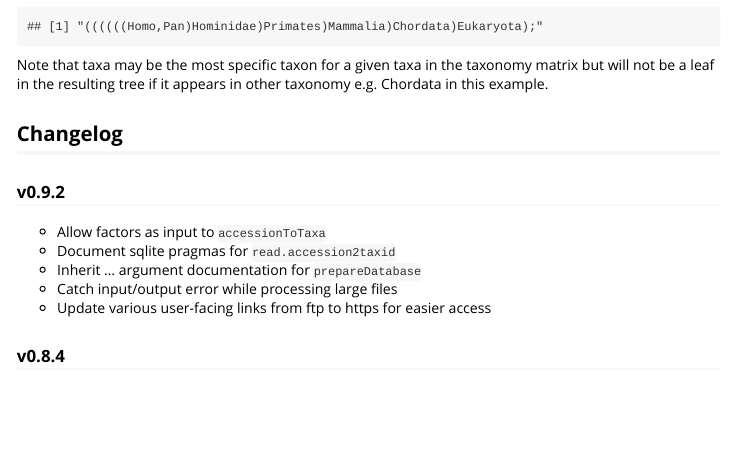
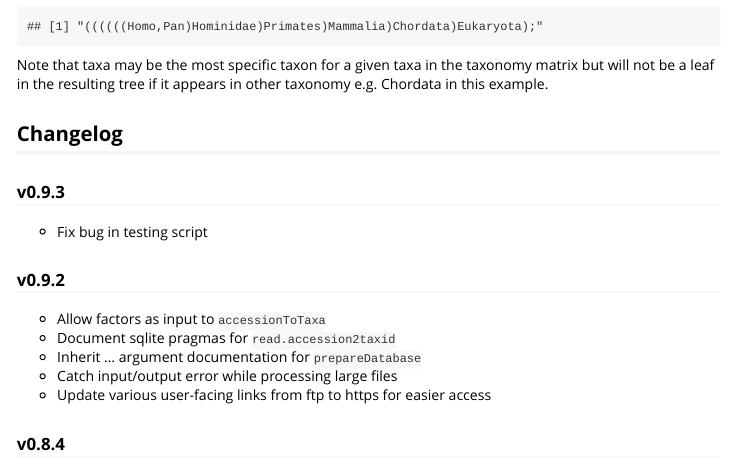
Before and after one commit to cran/taxonomizr, an R Markdown document (inst/doc/usage.Rmd): the page in a window 1100 px wide, from 8380 px down. The pictures show the output file inst/doc/usage.html that the author committed with the source, opened offline; long lines of code are wrapped.

Commit message:
version 0.9.3

```diff
--- a/inst/doc/usage.Rmd
+++ b/inst/doc/usage.Rmd
@@ -463,6 +463,9 @@ Note that taxa may be the most specific taxon for a given taxa in the taxonomy m
 
 
 ## Changelog
+### v0.9.3
+  * Fix bug in testing script
+
 ### v0.9.2
   * Allow factors as input to `accessionToTaxa`
   * Document sqlite pragmas for `read.accession2taxid`
```
Also changed, not shown: vignettes/usage.Rmd (+3 -0 lines), README.md, inst/doc/usage.html, 3 other files.
